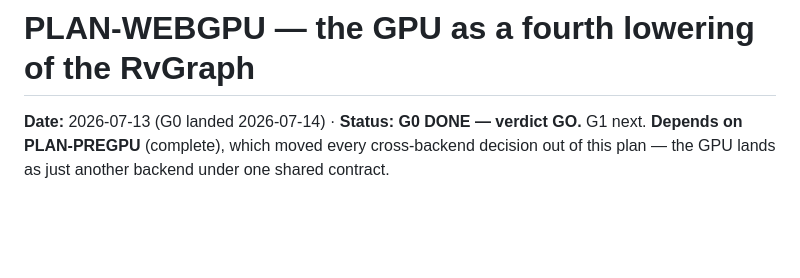
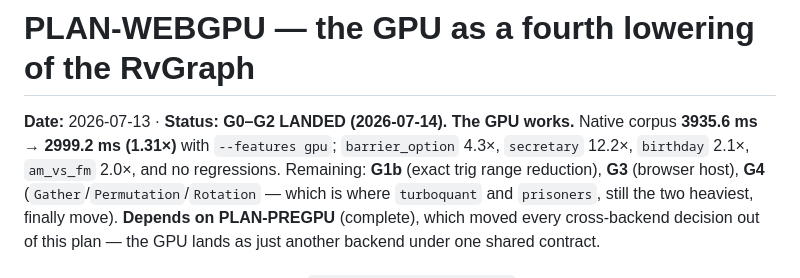
Before and after one commit to manucorporat/noise-lang, a Markdown page: plans/PLAN-WEBGPU.md, the part around the change. Rendered like a GitHub page; blank space fills up the shorter version.

Commit message:
PLAN-WEBGPU: status — G0-G2 landed, the GPU works
Co-Authored-By: Claude Opus 4.8 <noreply@anthropic.com>
Claude-Session: https://claude.ai/code/session_01FgjaMV2ig7FJiipTG36BeQ

```diff
--- a/plans/PLAN-WEBGPU.md
+++ b/plans/PLAN-WEBGPU.md
@@ -1,6 +1,10 @@
 # PLAN-WEBGPU — the GPU as a fourth lowering of the RvGraph
 
-**Date:** 2026-07-13 (G0 landed 2026-07-14) · **Status: G0 DONE — verdict GO.** G1 next.
+**Date:** 2026-07-13 · **Status: G0–G2 LANDED (2026-07-14). The GPU works.**
+Native corpus **3935.6 ms → 2999.2 ms (1.31×)** with `--features gpu`; `barrier_option` 4.3×,
+`secretary` 12.2×, `birthday` 2.1×, `am_vs_fm` 2.0×, and no regressions. Remaining: **G1b** (exact
+trig range reduction), **G3** (browser host), **G4** (`Gather`/`Permutation`/`Rotation` — which is
+where `turboquant` and `prisoners`, still the two heaviest, finally move).
 **Depends on PLAN-PREGPU** (complete), which moved every cross-backend decision out of this plan —
 the GPU lands as just another backend under one shared contract.
 
```
